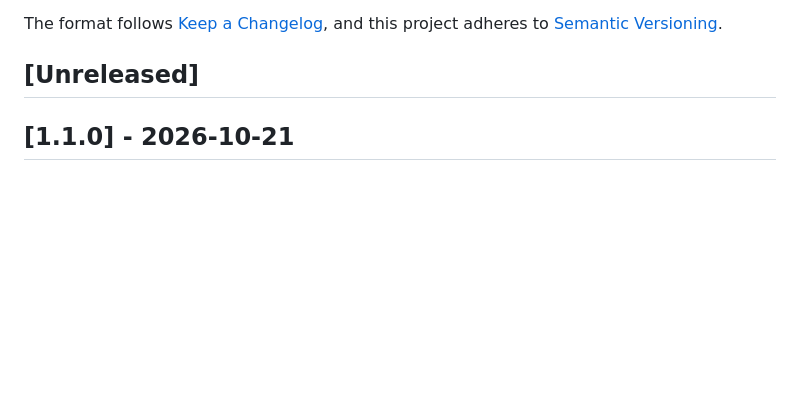
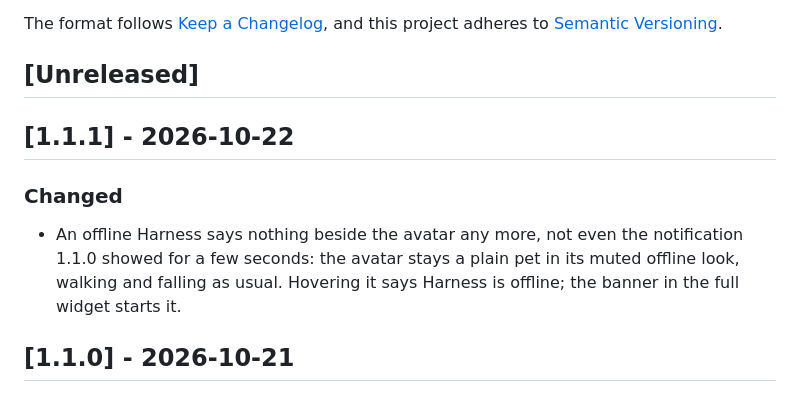
Before and after one commit to NeoXider/neoxider-agent-deck, a Markdown page: CHANGELOG.md, the part around the change. GitHub-like rendering; blank space fills up the shorter version.

```diff
--- a/CHANGELOG.md
+++ b/CHANGELOG.md
@@ -6,6 +6,12 @@ The format follows [Keep a Changelog](https://keepachangelog.com/en/1.1.0/),
 and this project adheres to [Semantic Versioning](https://semver.org/spec/v2.0.0.html).
 
 ## [Unreleased]
+
+## [1.1.1] - 2026-10-22
+
+### Changed
+
+- An offline Harness says nothing beside the avatar any more, not even the notification 1.1.0 showed for a few seconds: the avatar stays a plain pet in its muted offline look, walking and falling as usual. Hovering it says Harness is offline; the banner in the full widget starts it.
 
 ## [1.1.0] - 2026-10-21
 
```
Also changed, not shown: README.md (+4 -4 lines), docs/cover.png, 6 other files.
